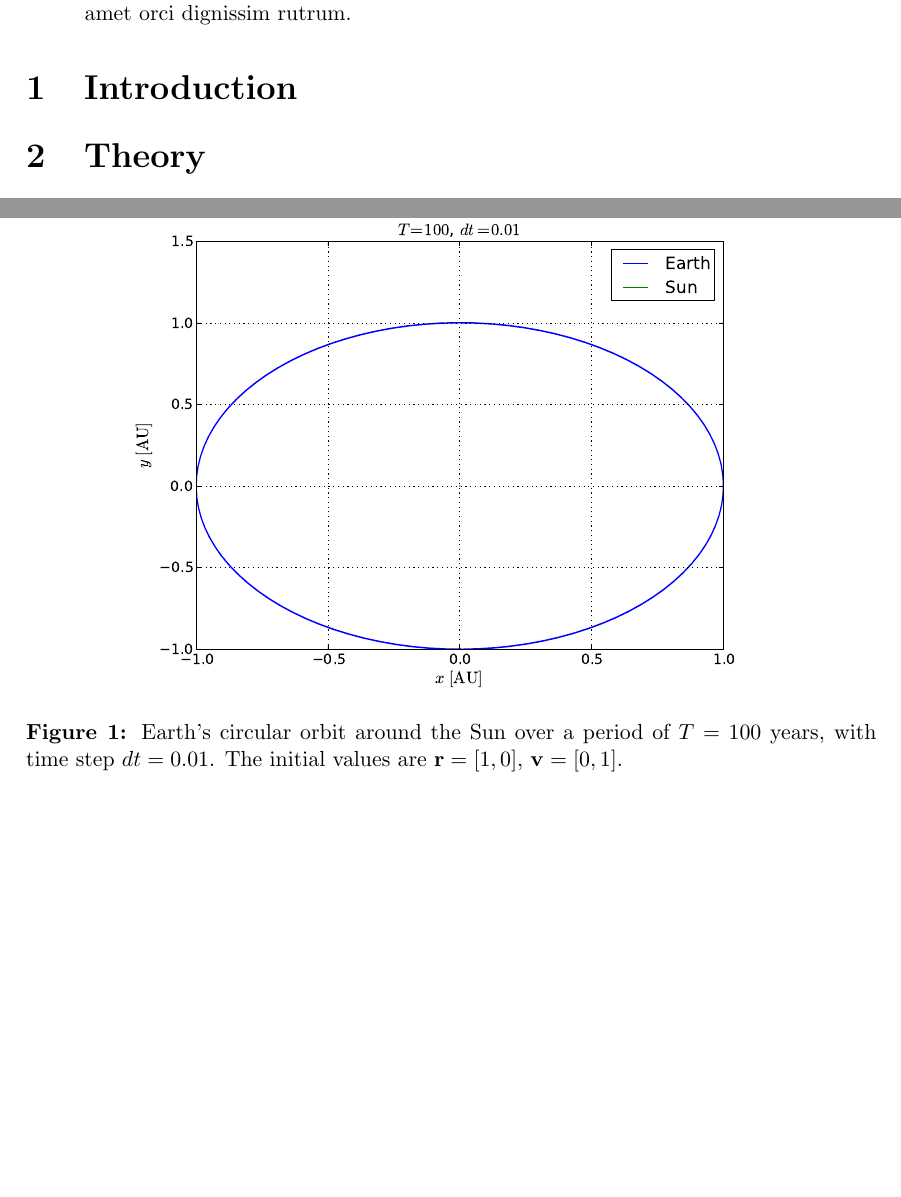
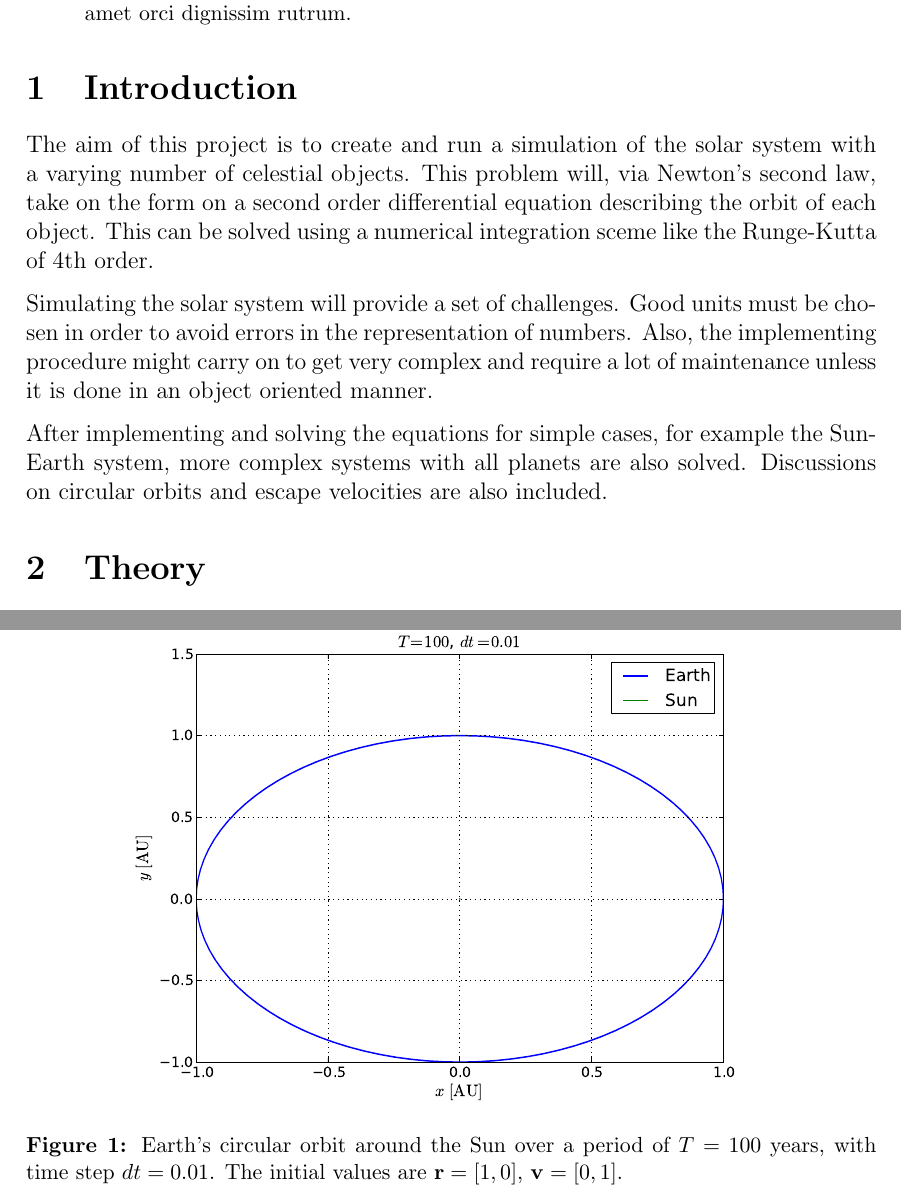
Before and after one commit to PaulMag/FYS3150_project3, a LaTeX paper (tex/main.tex, which reads tex/introduction.tex): two parts of pages 2 and 7 of 13, joined at a grey line, cut so that both start at the same text, the shorter picture padded with empty space. Compiled offline with pdfLaTeX.

Commit message:
introduction.tex: Wrote first introduction.
main.tex: Added inclusion of introduction file.

```diff
--- /dev/null
+++ b/tex/introduction.tex
@@ -0,0 +1,17 @@
+The aim of this project is to create and run a simulation of the
+solar system with a varying number of celestial objects. This
+problem will, via Newton's second law, take on the form on a second
+order differential equation describing the orbit of each object.
+This can be solved using a numerical integration sceme like the
+Runge-Kutta of 4th order.
+
+Simulating the solar system will provide a set of challenges. Good
+units must be chosen in order to avoid errors in the representation
+of numbers. Also, the implementing procedure might carry on to get
+very complex and require a lot of maintenance unless it is done in
+an object oriented manner.
+
+After implementing and solving the equations for simple cases, for
+example the Sun-Earth system, more complex systems with all planets
+are also solved. Discussions on circular orbits and escape
+velocities are also included.
--- a/tex/main.tex
+++ b/tex/main.tex
@@ -90,6 +90,8 @@
 
 \section{Introduction}
 
+\input{introduction.tex}
+
 \section{Theory}
 
 \input{theory.tex}
```
